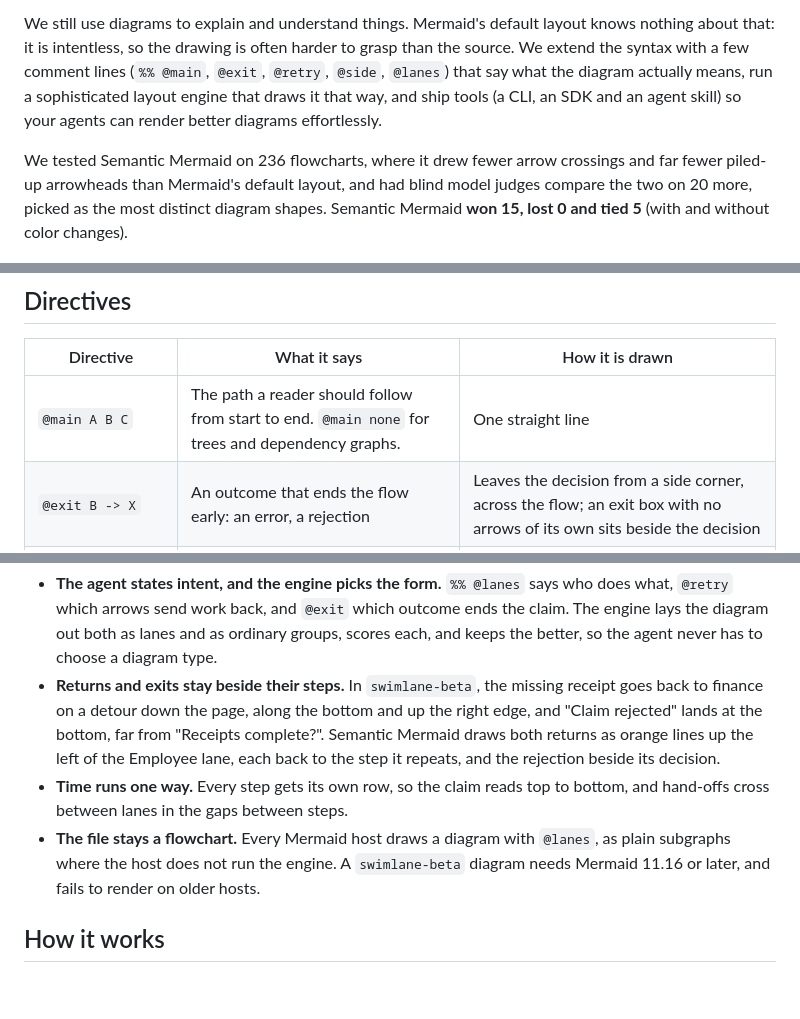
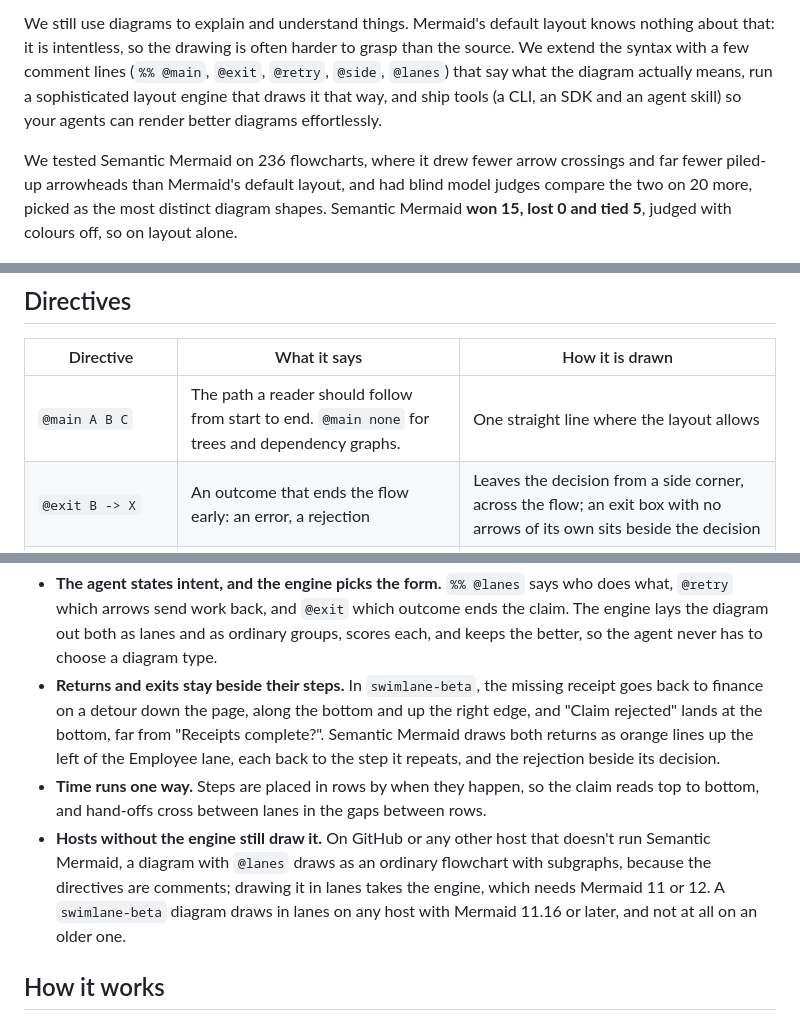
Before and after one commit to yahorbarkouski/semantic-mermaid, a Markdown page: README.md, 3 parts joined by grey strips. Drawn GitHub-style; blank space fills up the shorter version.

Commit message:
README and EMBEDDING: claims that match the evidence, a fair host comparison with swimlane-beta, and the four vendor patches

```diff
--- a/README.md
+++ b/README.md
@@ -6,7 +6,7 @@ The Mermaid language is awesome, but it was built for a time when humans wrote t
 
 We still use diagrams to explain and understand things. Mermaid's default layout knows nothing about that: it is intentless, so the drawing is often harder to grasp than the source. We extend the syntax with a few comment lines (`%% @main`, `@exit`, `@retry`, `@side`, `@lanes`) that say what the diagram actually means, run a sophisticated layout engine that draws it that way, and ship tools (a CLI, an SDK and an agent skill) so your agents can render better diagrams effortlessly.
 
-We tested Semantic Mermaid on 236 flowcharts, where it drew fewer arrow crossings and far fewer piled-up arrowheads than Mermaid's default layout, and had blind model judges compare the two on 20 more, picked as the most distinct diagram shapes. Semantic Mermaid **won 15, lost 0 and tied 5** (with and without color changes).
+We tested Semantic Mermaid on 236 flowcharts, where it drew fewer arrow crossings and far fewer piled-up arrowheads than Mermaid's default layout, and had blind model judges compare the two on 20 more, picked as the most distinct diagram shapes. Semantic Mermaid **won 15, lost 0 and tied 5**, judged with colours off, so on layout alone.
 
 ![A SAML sign-in handed between a browser, a service provider and an identity provider, drawn twice. On the left, Mermaid's ELK layout lays the three groups out as separate blocks, and the arrows between them cross, loop around and cut through group titles. On the right, Semantic Mermaid draws three lanes with time running down.](docs/images/sign-in.png)
 
@@ -42,7 +42,7 @@ With these four lines, the path from "Order placed" to "Done" runs in one straig
 
 | Directive | What it says | How it is drawn |
 | --- | --- | --- |
-| <code>@main&nbsp;A&nbsp;B&nbsp;C</code> | The path a reader should follow from start to end. `@main none` for trees and dependency graphs. | One straight line |
+| <code>@main&nbsp;A&nbsp;B&nbsp;C</code> | The path a reader should follow from start to end. `@main none` for trees and dependency graphs. | One straight line where the layout allows |
 | <code>@exit&nbsp;B&nbsp;-&gt;&nbsp;X</code> | An outcome that ends the flow early: an error, a rejection | Leaves the decision from a side corner, across the flow; an exit box with no arrows of its own sits beside the decision |
 | <code>@retry&nbsp;G&nbsp;-&gt;&nbsp;D</code> | An arrow back to an earlier step | A return along the side |
 | <code>@side&nbsp;R</code> | Boxes, or a whole group, that serve one step: a config, a store, a log | Beside that step, on its row |
@@ -118,8 +118,8 @@ Mermaid 11.16 added a swimlane diagram of its own, `swimlane-beta`, written like
 
 - **The agent states intent, and the engine picks the form.** `%% @lanes` says who does what, `@retry` which arrows send work back, and `@exit` which outcome ends the claim. The engine lays the diagram out both as lanes and as ordinary groups, scores each, and keeps the better, so the agent never has to choose a diagram type.
 - **Returns and exits stay beside their steps.** In `swimlane-beta`, the missing receipt goes back to finance on a detour down the page, along the bottom and up the right edge, and "Claim rejected" lands at the bottom, far from "Receipts complete?". Semantic Mermaid draws both returns as orange lines up the left of the Employee lane, each back to the step it repeats, and the rejection beside its decision.
-- **Time runs one way.** Every step gets its own row, so the claim reads top to bottom, and hand-offs cross between lanes in the gaps between steps.
-- **The file stays a flowchart.** Every Mermaid host draws a diagram with `@lanes`, as plain subgraphs where the host does not run the engine. A `swimlane-beta` diagram needs Mermaid 11.16 or later, and fails to render on older hosts.
+- **Time runs one way.** Steps are placed in rows by when they happen, so the claim reads top to bottom, and hand-offs cross between lanes in the gaps between rows.
+- **Hosts without the engine still draw it.** On GitHub or any other host that doesn't run Semantic Mermaid, a diagram with `@lanes` draws as an ordinary flowchart with subgraphs, because the directives are comments; drawing it in lanes takes the engine, which needs Mermaid 11 or 12. A `swimlane-beta` diagram draws in lanes on any host with Mermaid 11.16 or later, and not at all on an older one.
 
 ## How it works
 
```
Also changed, not shown: other parts of README.md (+3 -3 lines), docs/EMBEDDING.md (+1 -1 lines).
